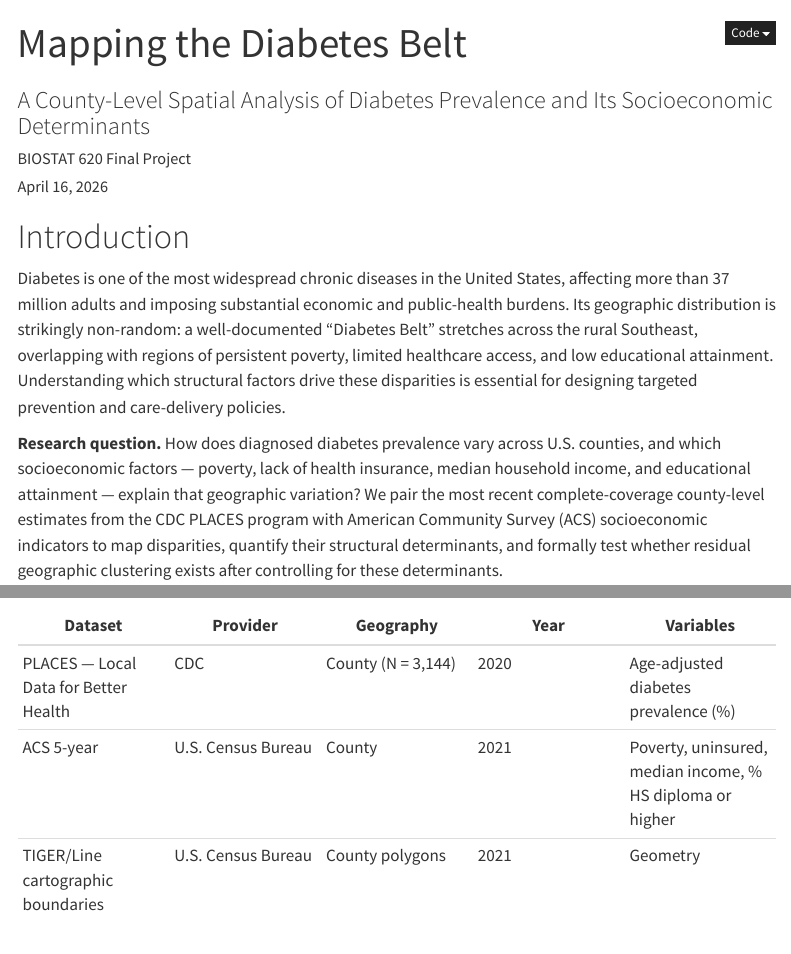
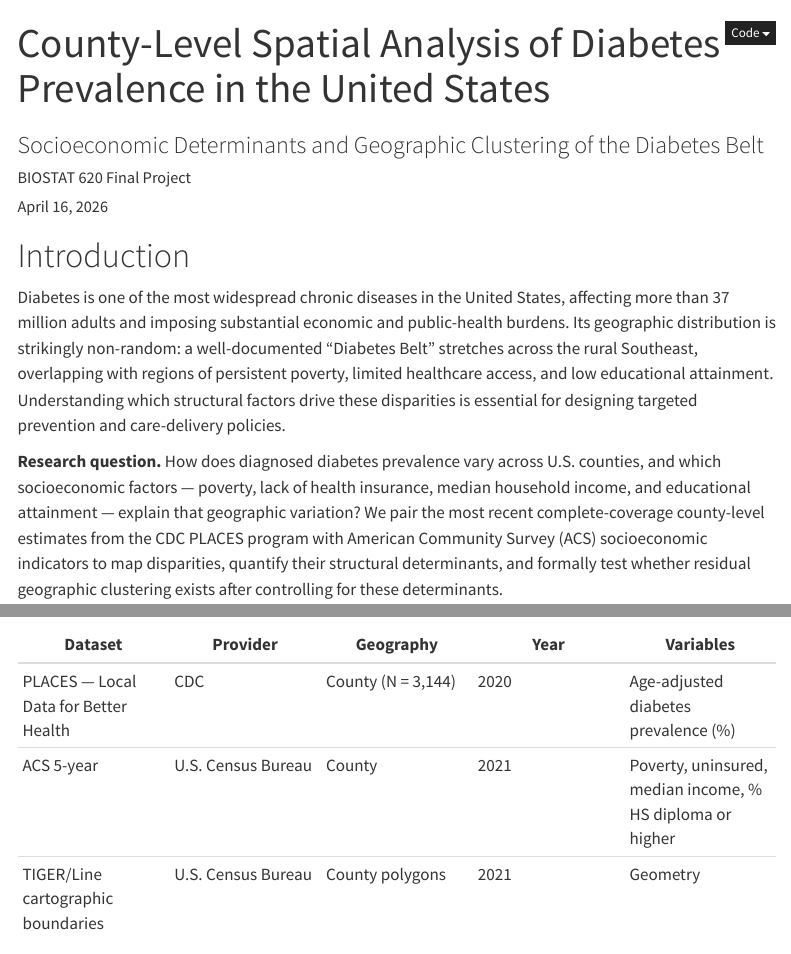
Before and after one commit to jinyanzha/mywebsite, a Quarto document (diabetes.qmd): the page in a window 1100 px wide, from its top, and a second part further down, joined at a grey line. Rendered offline with R 4.5, knitr and Pandoc in place of Quarto, with nearby package versions; some code elsewhere in the file could not run offline; menus at the side of the page are left out.

Commit message:
Use formal academic title for main report

```diff
--- a/diabetes.qmd
+++ b/diabetes.qmd
@@ -1,6 +1,6 @@
 ---
-title: "Mapping the Diabetes Belt"
-subtitle: "A County-Level Spatial Analysis of Diabetes Prevalence and Its Socioeconomic Determinants"
+title: "County-Level Spatial Analysis of Diabetes Prevalence in the United States"
+subtitle: "Socioeconomic Determinants and Geographic Clustering of the Diabetes Belt"
 author: "BIOSTAT 620 Final Project"
 date: today
 format:
```
Also changed, not shown: docs/search.json, 1 other file.
